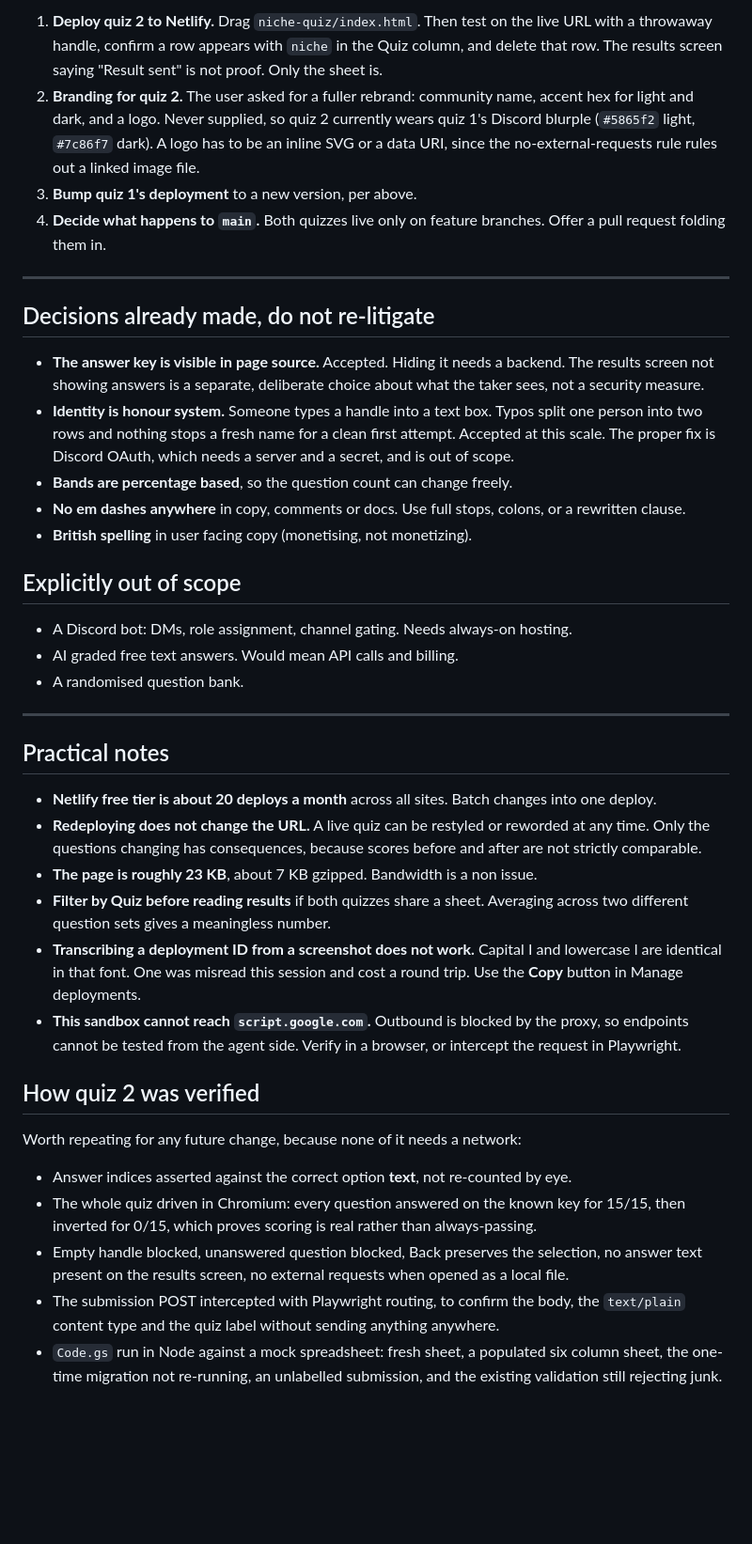
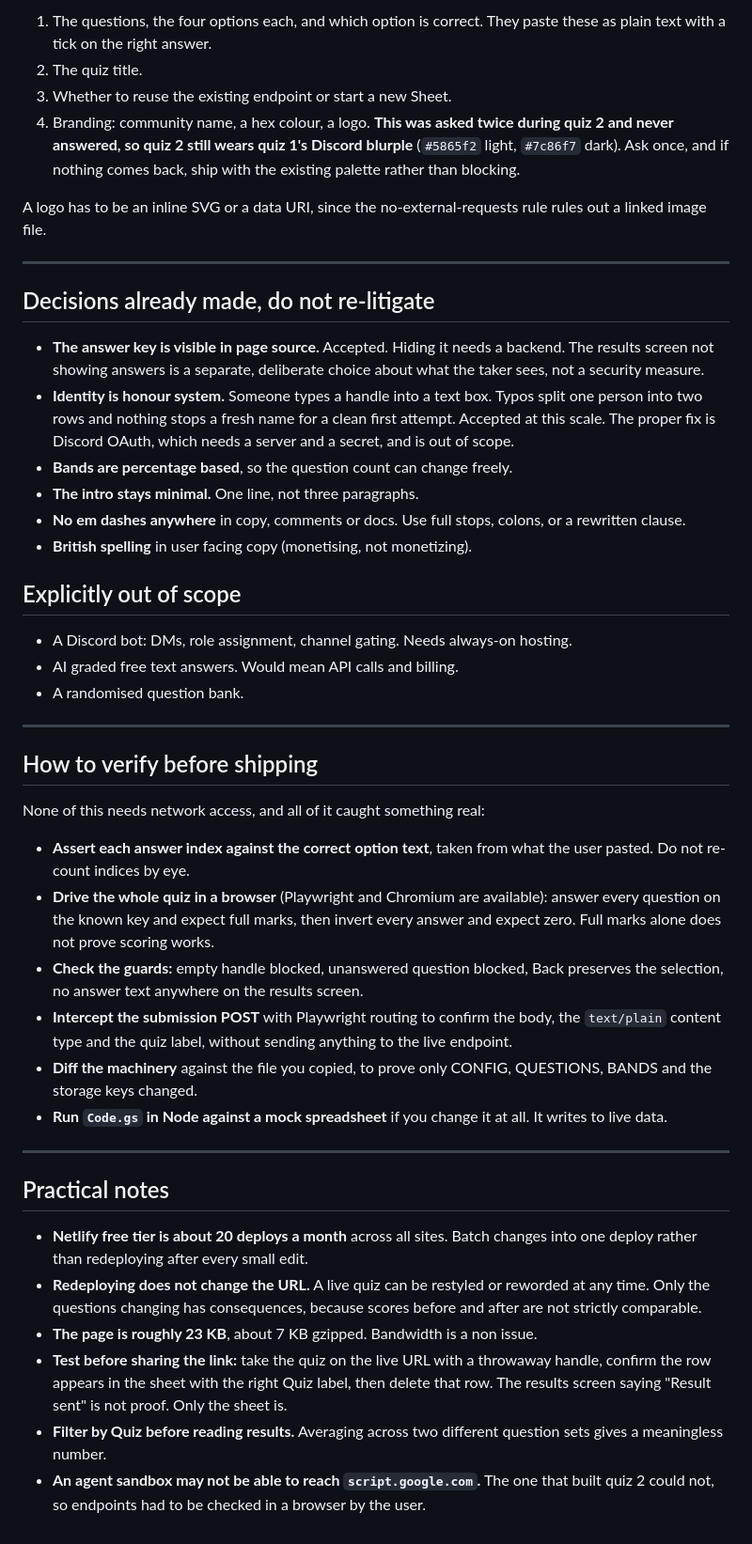
Before and after one commit to sibuSept/discord-quiz, a Markdown page: NEW-QUIZ-BRIEF.md, the part around one of its changes. Shown at 94% size. Rendered like a GitHub page; blank space fills up the shorter version.

```diff
--- a/NEW-QUIZ-BRIEF.md
+++ b/NEW-QUIZ-BRIEF.md
@@ -170,16 +183,15 @@ with no error and no row.
 
-1. **Deploy quiz 2 to Netlify.** Drag `niche-quiz/index.html`. Then test on
-   the live URL with a throwaway handle, confirm a row appears with `niche`
-   in the Quiz column, and delete that row. The results screen saying
-   "Result sent" is not proof. Only the sheet is.
-2. **Branding for quiz 2.** The user asked for a fuller rebrand: community
-   name, accent hex for light and dark, and a logo. Never supplied, so quiz
-   2 currently wears quiz 1's Discord blurple (`#5865f2` light, `#7c86f7`
-   dark). A logo has to be an inline SVG or a data URI, since the
-   no-external-requests rule rules out a linked image file.
-3. **Bump quiz 1's deployment** to a new version, per above.
-4. **Decide what happens to `main`.** Both quizzes live only on feature
-   branches. Offer a pull request folding them in.
+1. The questions, the four options each, and which option is correct. They
+   paste these as plain text with a tick on the right answer.
+2. The quiz title.
+3. Whether to reuse the existing endpoint or start a new Sheet.
+4. Branding: community name, a hex colour, a logo. **This was asked twice
+   during quiz 2 and never answered, so quiz 2 still wears quiz 1's Discord
+   blurple** (`#5865f2` light, `#7c86f7` dark). Ask once, and if nothing
+   comes back, ship with the existing palette rather than blocking.
+
+A logo has to be an inline SVG or a data URI, since the no-external-requests
+rule rules out a linked image file.
 
 ---
 
@@ -193,6 +205,7 @@ with no error and no row.
   clean first attempt. Accepted at this scale. The proper fix is Discord
   OAuth, which needs a server and a secret, and is out of scope.
 - **Bands are percentage based**, so the question count can change freely.
+- **The intro stays minimal.** One line, not three paragraphs.
 - **No em dashes anywhere** in copy, comments or docs. Use full stops,
   colons, or a rewritten clause.
 - **British spelling** in user facing copy (monetising, not monetizing).
@@ -206,41 +219,44 @@ with no error and no row.
 
 ---
 
+## How to verify before shipping
+
+None of this needs network access, and all of it caught something real:
+
+- **Assert each answer index against the correct option text**, taken from
+  what the user pasted. Do not re-count indices by eye.
+- **Drive the whole quiz in a browser** (Playwright and Chromium are
+  available): answer every question on the known key and expect full marks,
+  then invert every answer and expect zero. Full marks alone does not prove
+  scoring works.
+- **Check the guards:** empty handle blocked, unanswered question blocked,
+  Back preserves the selection, no answer text anywhere on the results
+  screen.
+- **Intercept the submission POST** with Playwright routing to confirm the
+  body, the `text/plain` content type and the quiz label, without sending
+  anything to the live endpoint.
+- **Diff the machinery** against the file you copied, to prove only CONFIG,
+  QUESTIONS, BANDS and the storage keys changed.
+- **Run `Code.gs` in Node against a mock spreadsheet** if you change it at
+  all. It writes to live data.
+
+---
+
 ## Practical notes
 
-- **Netlify free tier is about 20 deploys a month** across all sites.
-  Batch changes into one deploy.
+- **Netlify free tier is about 20 deploys a month** across all sites. Batch
+  changes into one deploy rather than redeploying after every small edit.
 - **Redeploying does not change the URL.** A live quiz can be restyled or
   reworded at any time. Only the questions changing has consequences,
   because scores before and after are not strictly comparable.
 - **The page is roughly 23 KB**, about 7 KB gzipped. Bandwidth is a non
   issue.
-- **Filter by Quiz before reading results** if both quizzes share a sheet.
-  Averaging across two different question sets gives a meaningless number.
-- **Transcribing a deployment ID from a screenshot does not work.** Capital
-  I and lowercase l are identical in that font. One was misread this
-  session and cost a round trip. Use the **Copy** button in Manage
-  deployments.
-- **This sandbox cannot reach `script.google.com`.** Outbound is blocked by
-  the proxy, so endpoints cannot be tested from the agent side. Verify in a
-  browser, or intercept the request in Playwright.
-
-## How quiz 2 was verified
-
-Worth repeating for any future change, because none of it needs a network:
-
-- Answer indices asserted against the correct option **text**, not
-  re-counted by eye.
-- The whole quiz driven in Chromium: every question answered on the known
-  key for 15/15, then inverted for 0/15, which proves scoring is real
-  rather than always-passing.
-- Empty handle blocked, unanswered question blocked, Back preserves the
-  selection, no answer text present on the results screen, no external
-  requests when opened as a local file.
-- The submission POST intercepted with Playwright routing, to confirm the
-  body, the `text/plain` content type and the quiz label without sending
-  anything anywhere.
-- `Code.gs` run in Node against a mock spreadsheet: fresh sheet, a
-  populated six column sheet, the one-time migration not re-running,
-  an unlabelled submission, and the existing validation still rejecting
-  junk.
+- **Test before sharing the link:** take the quiz on the live URL with a
+  throwaway handle, confirm the row appears in the sheet with the right
+  Quiz label, then delete that row. The results screen saying "Result sent"
+  is not proof. Only the sheet is.
+- **Filter by Quiz before reading results.** Averaging across two different
+  question sets gives a meaningless number.
+- **An agent sandbox may not be able to reach `script.google.com`.** The one
+  that built quiz 2 could not, so endpoints had to be checked in a browser
+  by the user.
```
Also changed, not shown: other parts of NEW-QUIZ-BRIEF.md (+86 -73 lines).
